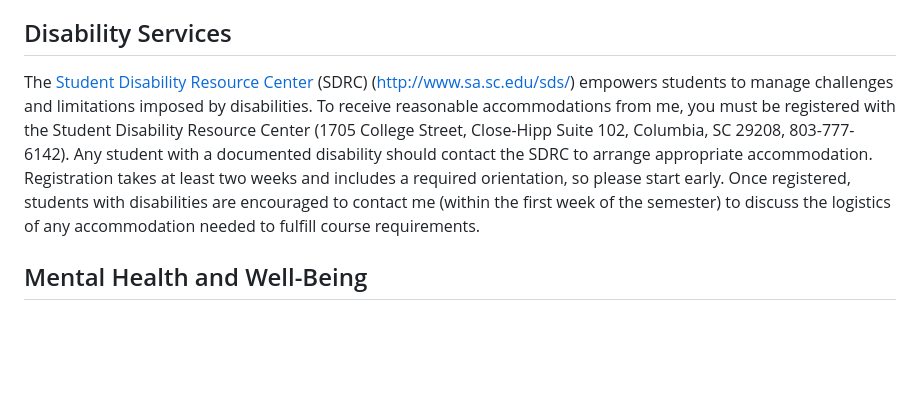
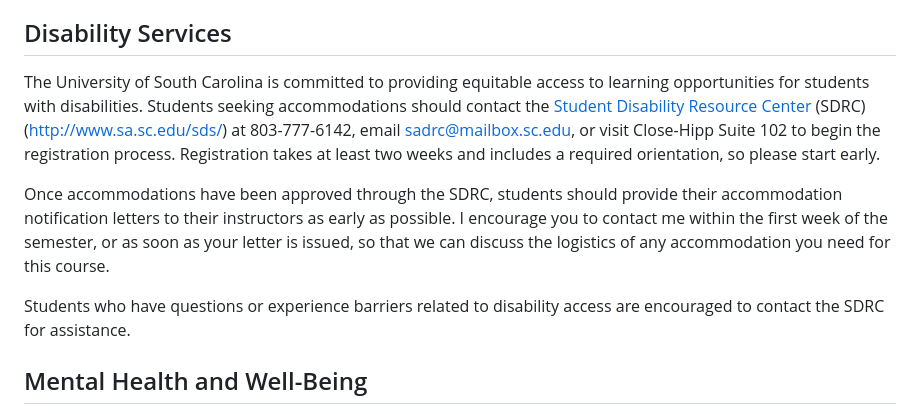
Before and after one commit to feilong/PSYC220, a Markdown page: syllabus/PSYC220_011_012_syllabus_Ma_Fall2026.md, the part around one of its changes. Rendered like a GitHub page; blank space fills up the shorter version.

```diff
--- a/syllabus/PSYC220_011_012_syllabus_Ma_Fall2026.md
+++ b/syllabus/PSYC220_011_012_syllabus_Ma_Fall2026.md
@@ -405,7 +403,11 @@ This campus offers a wide range of academic support services to help students ac
 
 ## Disability Services
 
-The [Student Disability Resource Center](http://www.sa.sc.edu/sds/) (SDRC) (http://www.sa.sc.edu/sds/) empowers students to manage challenges and limitations imposed by disabilities. To receive reasonable accommodations from me, you must be registered with the Student Disability Resource Center (1705 College Street, Close-Hipp Suite 102, Columbia, SC 29208, 803-777-6142). Any student with a documented disability should contact the SDRC to arrange appropriate accommodation. Registration takes at least two weeks and includes a required orientation, so please start early. Once registered, students with disabilities are encouraged to contact me (within the first week of the semester) to discuss the logistics of any accommodation needed to fulfill course requirements.
+The University of South Carolina is committed to providing equitable access to learning opportunities for students with disabilities. Students seeking accommodations should contact the [Student Disability Resource Center](http://www.sa.sc.edu/sds/) (SDRC) (http://www.sa.sc.edu/sds/) at 803-777-6142, email <sadrc@mailbox.sc.edu>, or visit Close-Hipp Suite 102 to begin the registration process. Registration takes at least two weeks and includes a required orientation, so please start early.
+
+Once accommodations have been approved through the SDRC, students should provide their accommodation notification letters to their instructors as early as possible. I encourage you to contact me within the first week of the semester, or as soon as your letter is issued, so that we can discuss the logistics of any accommodation you need for this course.
+
+Students who have questions or experience barriers related to disability access are encouraged to contact the SDRC for assistance.
 
 ## Mental Health and Well-Being
 
```
Also changed, not shown: other parts of syllabus/PSYC220_011_012_syllabus_Ma_Fall2026.md (+9 -11 lines).
